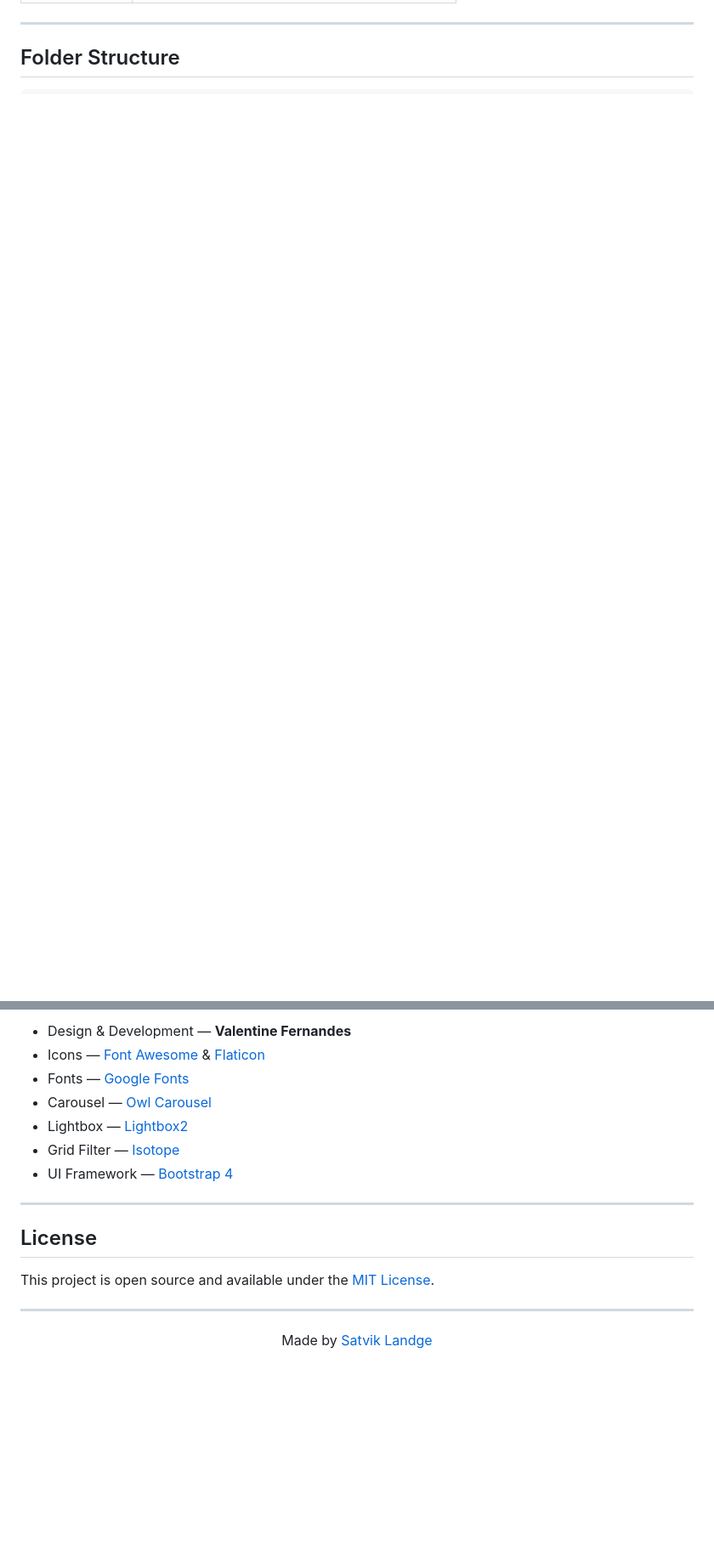
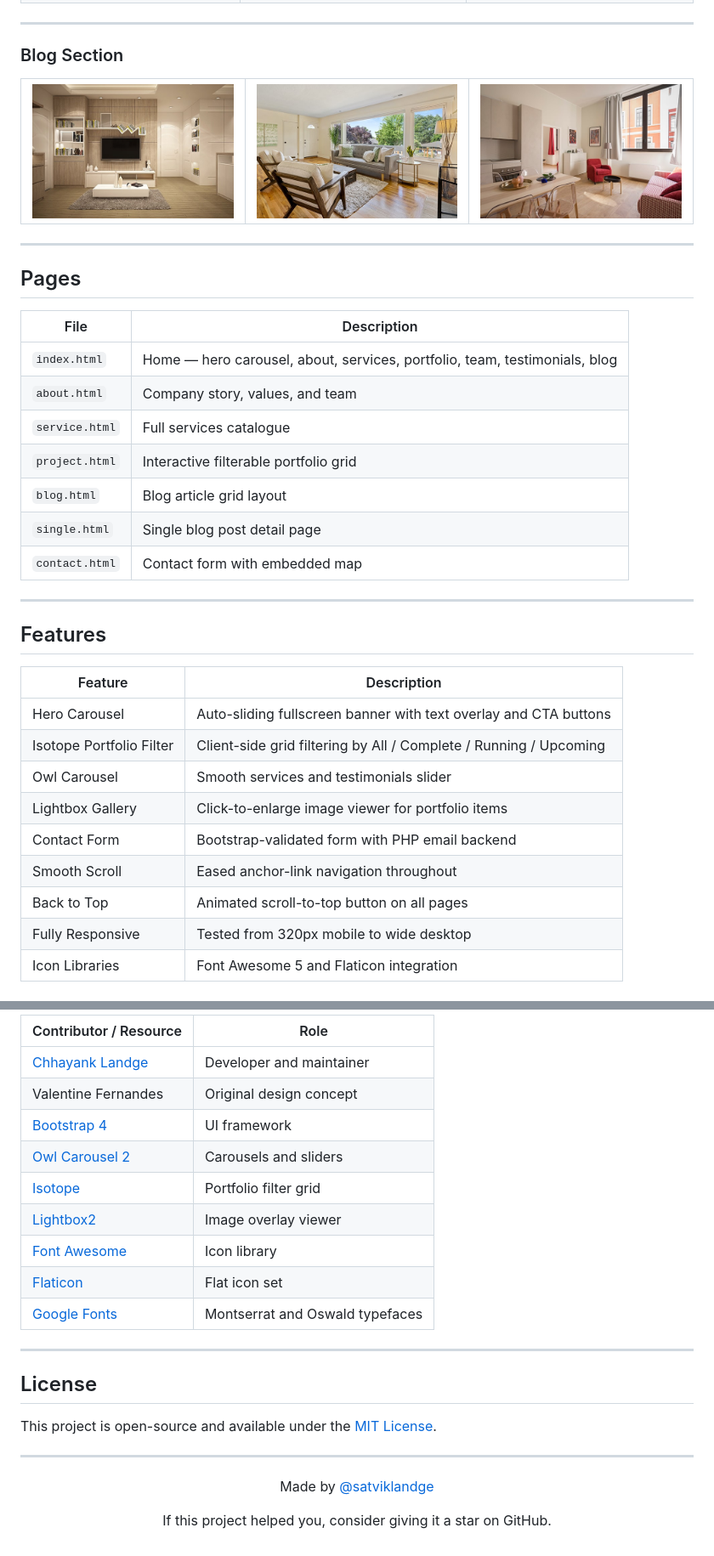
Before and after one commit to satviklandge/Interior_Design_website, a Markdown page: README.md, 2 parts joined by grey strips. Shown at 85% size. GitHub-like rendering; blank space fills up the shorter version.

Commit message:
Revise README for clarity and improved structure
Updated the README to enhance clarity and structure, including improved sections on features, tech stack, and getting started instructions.

```diff
--- a/README.md
+++ b/README.md
@@ -112,4 +57,43 @@ A responsive, multi-page interior design company website built with HTML, CSS, B
 
 ---
 
-##  Folder Structure
+### Blog Section
+
+<table>
+  <tr>
+    <td><img src="https://raw.githubusercontent.com/satviklandge/Interior_Design_website/main/img/blog-1.jpg" width="100%" alt="Blog Post 1"/></td>
+    <td><img src="https://raw.githubusercontent.com/satviklandge/Interior_Design_website/main/img/blog-2.jpg" width="100%" alt="Blog Post 2"/></td>
+    <td><img src="https://raw.githubusercontent.com/satviklandge/Interior_Design_website/main/img/blog-3.jpg" width="100%" alt="Blog Post 3"/></td>
+  </tr>
+</table>
+
+---
+
+## Pages
+
+| File | Description |
+|------|-------------|
+| `index.html` | Home — hero carousel, about, services, portfolio, team, testimonials, blog |
+| `about.html` | Company story, values, and team |
+| `service.html` | Full services catalogue |
+| `project.html` | Interactive filterable portfolio grid |
+| `blog.html` | Blog article grid layout |
+| `single.html` | Single blog post detail page |
+| `contact.html` | Contact form with embedded map |
+
+---
+
+## Features
+
+| Feature | Description |
+|---------|-------------|
+| Hero Carousel | Auto-sliding fullscreen banner with text overlay and CTA buttons |
+| Isotope Portfolio Filter | Client-side grid filtering by All / Complete / Running / Upcoming |
+| Owl Carousel | Smooth services and testimonials slider |
+| Lightbox Gallery | Click-to-enlarge image viewer for portfolio items |
+| Contact Form | Bootstrap-validated form with PHP email backend |
+| Smooth Scroll | Eased anchor-link navigation throughout |
+| Back to Top | Animated scroll-to-top button on all pages |
+| Fully Responsive | Tested from 320px mobile to wide desktop |
+| Icon Libraries | Font Awesome 5 and Flaticon integration |
+
@@ -192,18 +221,28 @@ No build tools required. Just a browser and a code editor.
 
-- Design & Development — **Valentine Fernandes**
-- Icons — [Font Awesome](https://fontawesome.com) & [Flaticon](https://flaticon.com)
-- Fonts — [Google Fonts](https://fonts.google.com)
-- Carousel — [Owl Carousel](https://owlcarousel2.github.io/OwlCarousel2/)
-- Lightbox — [Lightbox2](https://lokeshdhakar.com/projects/lightbox2/)
-- Grid Filter — [Isotope](https://isotope.metafizzy.co/)
-- UI Framework — [Bootstrap 4](https://getbootstrap.com)
+| Contributor / Resource | Role |
+|------------------------|------|
+| [Chhayank  Landge](https://github.com/satviklandge) | Developer and maintainer |
+| Valentine Fernandes | Original design concept |
+| [Bootstrap 4](https://getbootstrap.com) | UI framework |
+| [Owl Carousel 2](https://owlcarousel2.github.io/OwlCarousel2/) | Carousels and sliders |
+| [Isotope](https://isotope.metafizzy.co/) | Portfolio filter grid |
+| [Lightbox2](https://lokeshdhakar.com/projects/lightbox2/) | Image overlay viewer |
+| [Font Awesome](https://fontawesome.com) | Icon library |
+| [Flaticon](https://flaticon.com) | Flat icon set |
+| [Google Fonts](https://fonts.google.com) | Montserrat and Oswald typefaces |
 
 ---
 
-##  License
+## License
 
-This project is open source and available under the [MIT License](LICENSE).
+This project is open-source and available under the [MIT License](./LICENSE).
 
 ---
 
-<p align="center">Made  by <a href="https://github.com/satviklandge">Satvik Landge</a></p>
+<div align="center">
+
+Made by <a href="https://github.com/satviklandge">@satviklandge</a>
+
+If this project helped you, consider giving it a star on GitHub.
+
+</div>
```
Also changed, not shown: other parts of README.md (+137 -147 lines).
